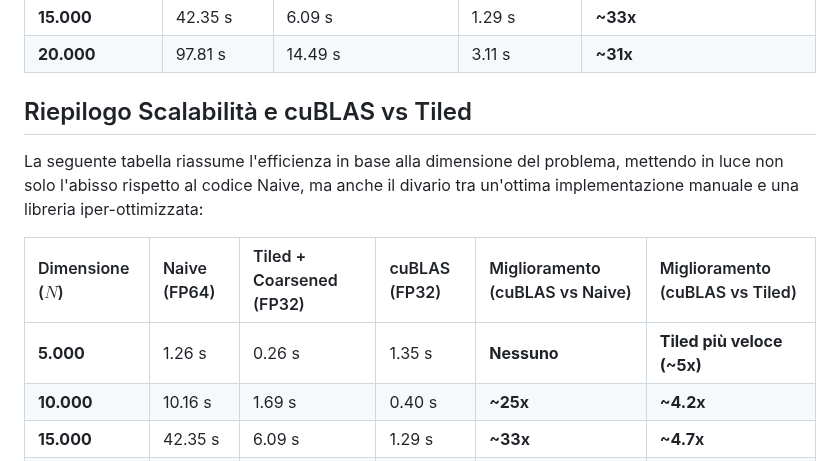
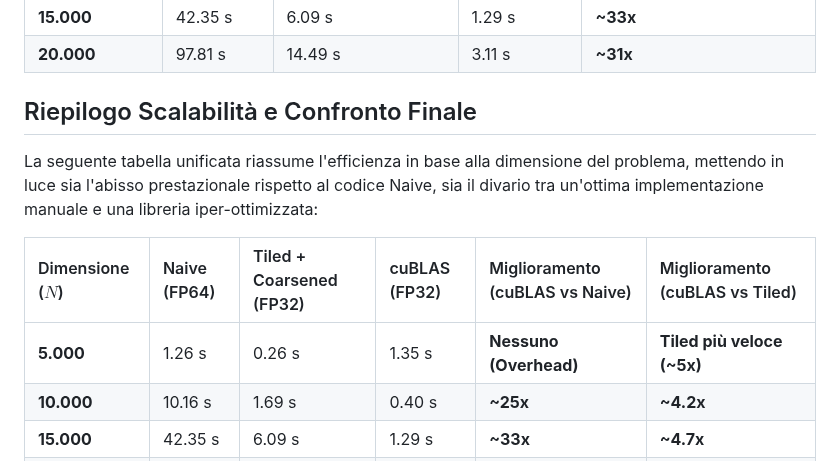
Before and after one commit to marcellino-pane-e-vino/HPC_lab, a Markdown page: CUDA/Documentazione.md, the part around the change. GitHub-like rendering.

```diff
--- a/CUDA/Documentazione.md
+++ b/CUDA/Documentazione.md
@@ -76,13 +76,13 @@ La seguente tabella riassume l'efficienza in base alla dimensione del problema.
 | **20.000** | 97.81 s | 14.49 s | 3.11 s | **~31x** |
 
 
-## Riepilogo Scalabilità e cuBLAS vs Tiled
+## Riepilogo Scalabilità e Confronto Finale
 
-La seguente tabella riassume l'efficienza in base alla dimensione del problema, mettendo in luce non solo l'abisso rispetto al codice Naive, ma anche il divario tra un'ottima implementazione manuale e una libreria iper-ottimizzata:
+La seguente tabella unificata riassume l'efficienza in base alla dimensione del problema, mettendo in luce sia l'abisso prestazionale rispetto al codice Naive, sia il divario tra un'ottima implementazione manuale e una libreria iper-ottimizzata:
 
 | Dimensione ($N$) | Naive (FP64) | Tiled + Coarsened (FP32) | cuBLAS (FP32) | Miglioramento (cuBLAS vs Naive) | Miglioramento (cuBLAS vs Tiled) |
 | :--- | :--- | :--- | :--- | :--- | :--- |
-| **5.000** | 1.26 s | 0.26 s | 1.35 s | **Nessuno** | **Tiled più veloce (~5x)** |
+| **5.000** | 1.26 s | 0.26 s | 1.35 s | **Nessuno (Overhead)** | **Tiled più veloce (~5x)** |
 | **10.000** | 10.16 s | 1.69 s | 0.40 s | **~25x** | **~4.2x** |
 | **15.000** | 42.35 s | 6.09 s | 1.29 s | **~33x** | **~4.7x** |
 | **20.000** | 97.81 s | 14.49 s | 3.11 s | **~31x** | **~4.6x** |
```
